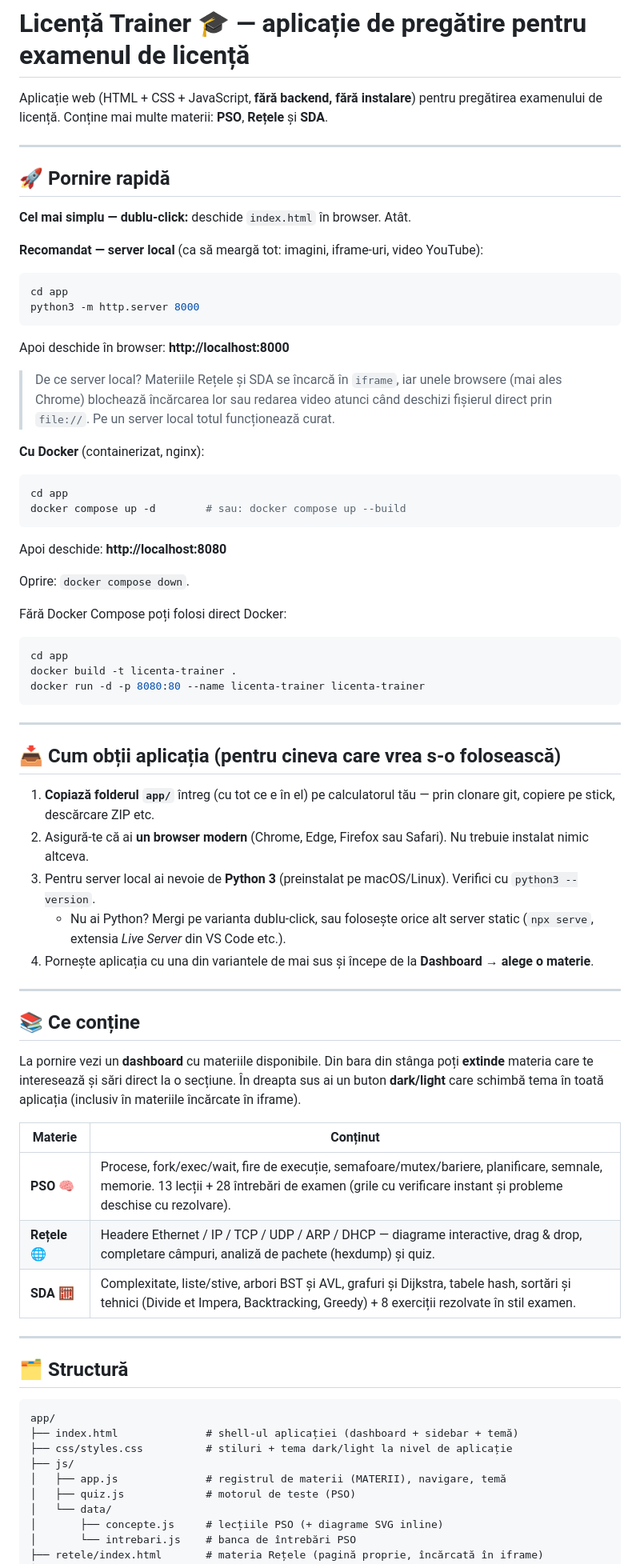
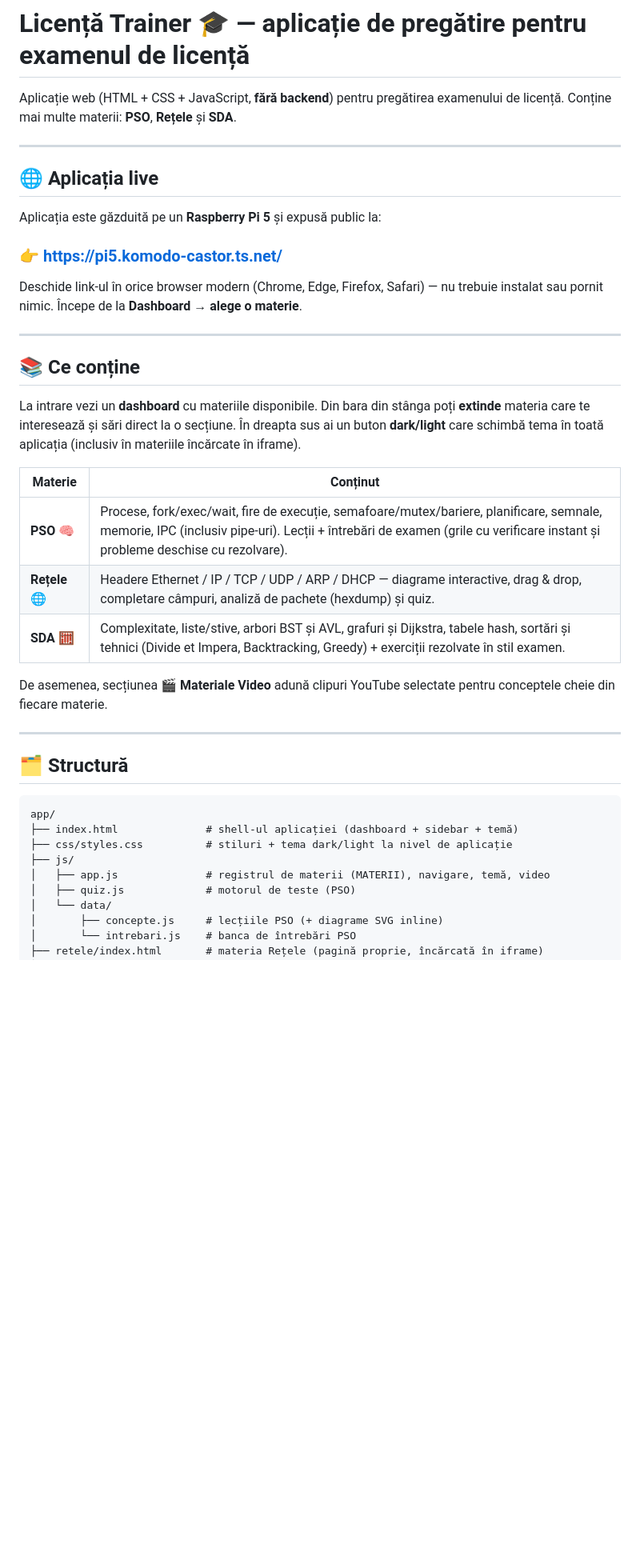
Before and after one commit to floreaGabriel/ez_learn_ez_exam, a Markdown page: README.md, the part around one of its changes. Shown at 80% size. GitHub-like rendering; blank space fills up the shorter version.

Commit message:
chore: readme update

````diff
--- a/README.md
+++ b/README.md
@@ -1,59 +1,30 @@
 # Licență Trainer 🎓 — aplicație de pregătire pentru examenul de licență
 
-Aplicație web (HTML + CSS + JavaScript, **fără backend, fără instalare**) pentru pregătirea examenului de licență. Conține mai multe materii: **PSO**, **Rețele** și **SDA**.
+Aplicație web (HTML + CSS + JavaScript, **fără backend**) pentru pregătirea examenului de licență. Conține mai multe materii: **PSO**, **Rețele** și **SDA**.
 
 ---
 
-## 🚀 Pornire rapidă
+## 🌐 Aplicația live
 
-**Cel mai simplu — dublu-click:** deschide `index.html` în browser. Atât.
+Aplicația este găzduită pe un **Raspberry Pi 5** și expusă public la:
 
-**Recomandat — server local** (ca să meargă tot: imagini, iframe-uri, video YouTube):
-```bash
-cd app
-python3 -m http.server 8000
-```
-Apoi deschide în browser: **http://localhost:8000**
+### 👉 https://pi5.komodo-castor.ts.net/
 
-> De ce server local? Materiile Rețele și SDA se încarcă în `iframe`, iar unele browsere (mai ales Chrome) blochează încărcarea lor sau redarea video atunci când deschizi fișierul direct prin `file://`. Pe un server local totul funcționează curat.
-
-**Cu Docker** (containerizat, nginx):
-```bash
-cd app
-docker compose up -d        # sau: docker compose up --build
-```
-Apoi deschide: **http://localhost:8080**
-
-Oprire: `docker compose down`.
-
-Fără Docker Compose poți folosi direct Docker:
-```bash
-cd app
-docker build -t licenta-trainer .
-docker run -d -p 8080:80 --name licenta-trainer licenta-trainer
-```
-
----
-
-## 📥 Cum obții aplicația (pentru cineva care vrea s-o folosească)
-
-1. **Copiază folderul `app/`** întreg (cu tot ce e în el) pe calculatorul tău — prin clonare git, copiere pe stick, descărcare ZIP etc.
-2. Asigură-te că ai **un browser modern** (Chrome, Edge, Firefox sau Safari). Nu trebuie instalat nimic altceva.
-3. Pentru server local ai nevoie de **Python 3** (preinstalat pe macOS/Linux). Verifici cu `python3 --version`.
-   - Nu ai Python? Mergi pe varianta dublu-click, sau folosește orice alt server static (`npx serve`, extensia *Live Server* din VS Code etc.).
-4. Pornește aplicația cu una din variantele de mai sus și începe de la **Dashboard → alege o materie**.
+Deschide link-ul în orice browser modern (Chrome, Edge, Firefox, Safari) — nu trebuie instalat sau pornit nimic. Începe de la **Dashboard → alege o materie**.
 
 ---
 
 ## 📚 Ce conține
 
-La pornire vezi un **dashboard** cu materiile disponibile. Din bara din stânga poți **extinde** materia care te interesează și sări direct la o secțiune. În dreapta sus ai un buton **dark/light** care schimbă tema în toată aplicația (inclusiv în materiile încărcate în iframe).
+La intrare vezi un **dashboard** cu materiile disponibile. Din bara din stânga poți **extinde** materia care te interesează și sări direct la o secțiune. În dreapta sus ai un buton **dark/light** care schimbă tema în toată aplicația (inclusiv în materiile încărcate în iframe).
 
 | Materie | Conținut |
 |---|---|
-| **PSO** 🧠 | Procese, fork/exec/wait, fire de execuție, semafoare/mutex/bariere, planificare, semnale, memorie. 13 lecții + 28 întrebări de examen (grile cu verificare instant și probleme deschise cu rezolvare). |
+| **PSO** 🧠 | Procese, fork/exec/wait, fire de execuție, semafoare/mutex/bariere, planificare, semnale, memorie, IPC (inclusiv pipe-uri). Lecții + întrebări de examen (grile cu verificare instant și probleme deschise cu rezolvare). |
 | **Rețele** 🌐 | Headere Ethernet / IP / TCP / UDP / ARP / DHCP — diagrame interactive, drag & drop, completare câmpuri, analiză de pachete (hexdump) și quiz. |
-| **SDA** 🧮 | Complexitate, liste/stive, arbori BST și AVL, grafuri și Dijkstra, tabele hash, sortări și tehnici (Divide et Impera, Backtracking, Greedy) + 8 exerciții rezolvate în stil examen. |
+| **SDA** 🧮 | Complexitate, liste/stive, arbori BST și AVL, grafuri și Dijkstra, tabele hash, sortări și tehnici (Divide et Impera, Backtracking, Greedy) + exerciții rezolvate în stil examen. |
+
+De asemenea, secțiunea **🎬 Materiale Video** adună clipuri YouTube selectate pentru conceptele cheie din fiecare materie.
 
 ---
 
@@ -64,7 +35,7 @@ app/
 ├── index.html              # shell-ul aplicației (dashboard + sidebar + temă)
 ├── css/styles.css          # stiluri + tema dark/light la nivel de aplicație
 ├── js/
-│   ├── app.js              # registrul de materii (MATERII), navigare, temă
+│   ├── app.js              # registrul de materii (MATERII), navigare, temă, video
 │   ├── quiz.js             # motorul de teste (PSO)
 │   └── data/
 │       ├── concepte.js     # lecțiile PSO (+ diagrame SVG inline)
````
Also changed, not shown: other parts of README.md (+4 -1 lines).
